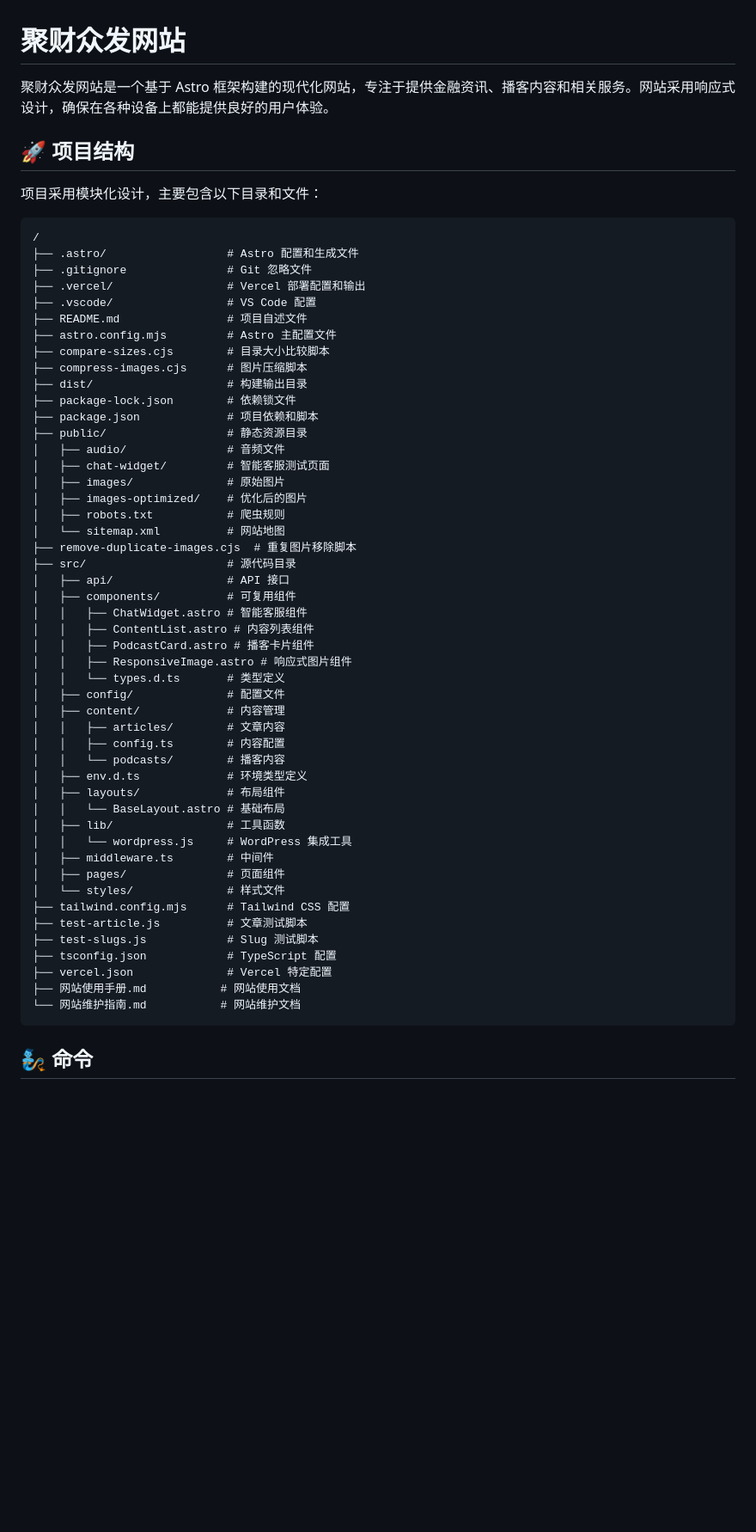
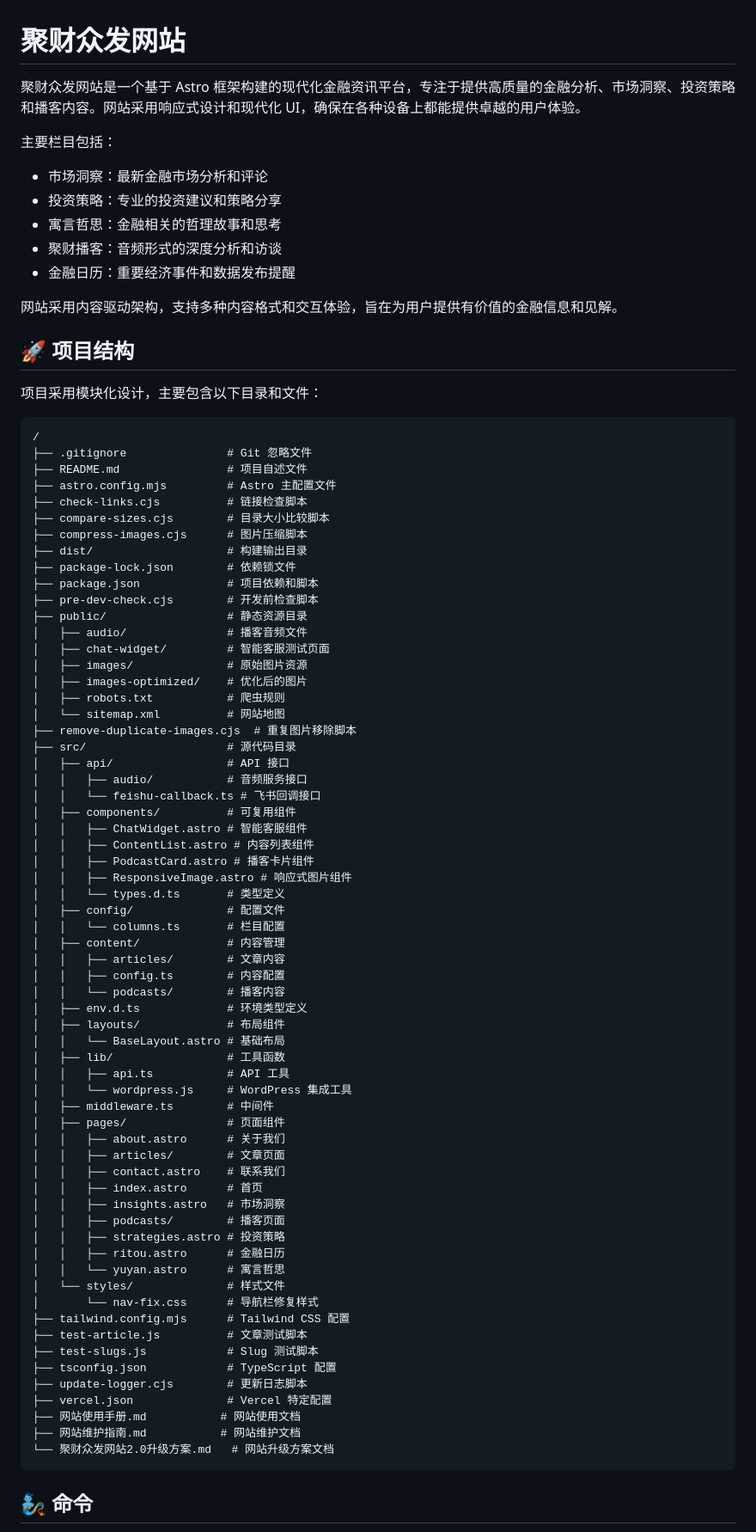
Before and after one commit to jinyang756/jucai, a Markdown page: README.md, the part around the change printed below. Shown: that part at 86% size. Drawn GitHub-style; blank space fills up the shorter version.

````diff
--- a/README.md
+++ b/README.md
@@ -1,6 +1,15 @@
 # 聚财众发网站
 
-聚财众发网站是一个基于 Astro 框架构建的现代化网站，专注于提供金融资讯、播客内容和相关服务。网站采用响应式设计，确保在各种设备上都能提供良好的用户体验。
+聚财众发网站是一个基于 Astro 框架构建的现代化金融资讯平台，专注于提供高质量的金融分析、市场洞察、投资策略和播客内容。网站采用响应式设计和现代化 UI，确保在各种设备上都能提供卓越的用户体验。
+
+主要栏目包括：
+- 市场洞察：最新金融市场分析和评论
+- 投资策略：专业的投资建议和策略分享
+- 寓言哲思：金融相关的哲理故事和思考
+- 聚财播客：音频形式的深度分析和访谈
+- 金融日历：重要经济事件和数据发布提醒
+
+网站采用内容驱动架构，支持多种内容格式和交互体验，旨在为用户提供有价值的金融信息和见解。
 
 ## 🚀 项目结构
 
@@ -8,27 +17,28 @@
 
 ```text
 /
-├── .astro/                  # Astro 配置和生成文件
 ├── .gitignore               # Git 忽略文件
-├── .vercel/                 # Vercel 部署配置和输出
-├── .vscode/                 # VS Code 配置
 ├── README.md                # 项目自述文件
 ├── astro.config.mjs         # Astro 主配置文件
+├── check-links.cjs          # 链接检查脚本
 ├── compare-sizes.cjs        # 目录大小比较脚本
 ├── compress-images.cjs      # 图片压缩脚本
 ├── dist/                    # 构建输出目录
 ├── package-lock.json        # 依赖锁文件
 ├── package.json             # 项目依赖和脚本
+├── pre-dev-check.cjs        # 开发前检查脚本
 ├── public/                  # 静态资源目录
-│   ├── audio/               # 音频文件
+│   ├── audio/               # 播客音频文件
 │   ├── chat-widget/         # 智能客服测试页面
-│   ├── images/              # 原始图片
+│   ├── images/              # 原始图片资源
 │   ├── images-optimized/    # 优化后的图片
 │   ├── robots.txt           # 爬虫规则
 │   └── sitemap.xml          # 网站地图
 ├── remove-duplicate-images.cjs  # 重复图片移除脚本
 ├── src/                     # 源代码目录
 │   ├── api/                 # API 接口
+│   │   ├── audio/           # 音频服务接口
+│   │   └── feishu-callback.ts # 飞书回调接口
 │   ├── components/          # 可复用组件
 │   │   ├── ChatWidget.astro # 智能客服组件
 │   │   ├── ContentList.astro # 内容列表组件
@@ -36,6 +46,7 @@
 │   │   ├── ResponsiveImage.astro # 响应式图片组件
 │   │   └── types.d.ts       # 类型定义
 │   ├── config/              # 配置文件
+│   │   └── columns.ts       # 栏目配置
 │   ├── content/             # 内容管理
 │   │   ├── articles/        # 文章内容
 │   │   ├── config.ts        # 内容配置
@@ -44,17 +55,30 @@
 │   ├── layouts/             # 布局组件
 │   │   └── BaseLayout.astro # 基础布局
 │   ├── lib/                 # 工具函数
+│   │   ├── api.ts           # API 工具
 │   │   └── wordpress.js     # WordPress 集成工具
 │   ├── middleware.ts        # 中间件
 │   ├── pages/               # 页面组件
+│   │   ├── about.astro      # 关于我们
+│   │   ├── articles/        # 文章页面
+│   │   ├── contact.astro    # 联系我们
+│   │   ├── index.astro      # 首页
+│   │   ├── insights.astro   # 市场洞察
+│   │   ├── podcasts/        # 播客页面
+│   │   ├── strategies.astro # 投资策略
+│   │   ├── ritou.astro      # 金融日历
+│   │   └── yuyan.astro      # 寓言哲思
 │   └── styles/              # 样式文件
+│       └── nav-fix.css      # 导航栏修复样式
 ├── tailwind.config.mjs      # Tailwind CSS 配置
 ├── test-article.js          # 文章测试脚本
 ├── test-slugs.js            # Slug 测试脚本
 ├── tsconfig.json            # TypeScript 配置
+├── update-logger.cjs        # 更新日志脚本
 ├── vercel.json              # Vercel 特定配置
 ├── 网站使用手册.md           # 网站使用文档
-└── 网站维护指南.md           # 网站维护文档
+├── 网站维护指南.md           # 网站维护文档
+└── 聚财众发网站2.0升级方案.md   # 网站升级方案文档
 ```
 
 ## 🧞 命令
````
Also changed, not shown: other parts of README.md (+34 -6 lines).
